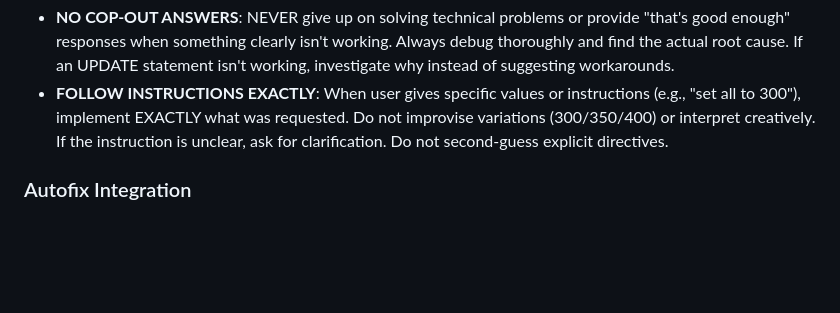
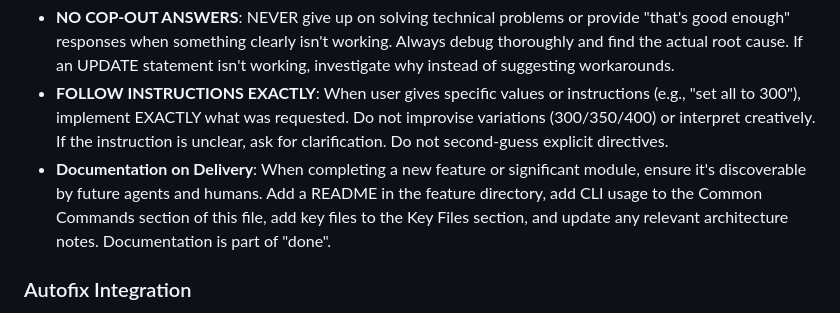
Before and after one commit to klmn800/options_scanner, a Markdown page: CLAUDE.md, the part around the change. Drawn GitHub-style; blank space fills up the shorter version.

Commit message:
docs: add 'Documentation on Delivery' guideline to CLAUDE.md
Co-Authored-By: Claude Opus 4.6 <noreply@anthropic.com>

```diff
--- a/CLAUDE.md
+++ b/CLAUDE.md
@@ -378,6 +378,7 @@ python tools/direct_db_query.py --multi "SELECT COUNT(*) FROM flow_alerts; SELEC
 - **Enhancement Protocol**: Always offer suggestions to take requests to the next level, but NEVER implement enhancements without explicit approval. Stick to the exact scope requested until user approves additional changes. However, you may push back on instructions if they would be harmful, cumbersome, follow worst practices, or be overly complicated.
 - **NO COP-OUT ANSWERS**: NEVER give up on solving technical problems or provide "that's good enough" responses when something clearly isn't working. Always debug thoroughly and find the actual root cause. If an UPDATE statement isn't working, investigate why instead of suggesting workarounds.
 - **FOLLOW INSTRUCTIONS EXACTLY**: When user gives specific values or instructions (e.g., "set all to 300"), implement EXACTLY what was requested. Do not improvise variations (300/350/400) or interpret creatively. If the instruction is unclear, ask for clarification. Do not second-guess explicit directives.
+- **Documentation on Delivery**: When completing a new feature or significant module, ensure it's discoverable by future agents and humans. Add a README in the feature directory, add CLI usage to the Common Commands section of this file, add key files to the Key Files section, and update any relevant architecture notes. Documentation is part of "done".
 
 ### Autofix Integration
 
```
